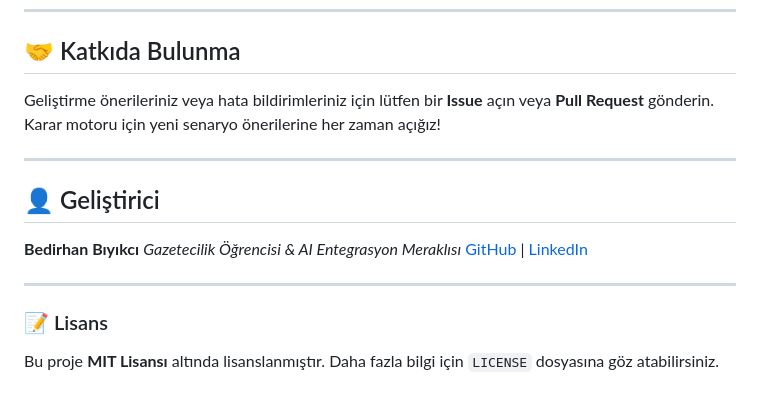
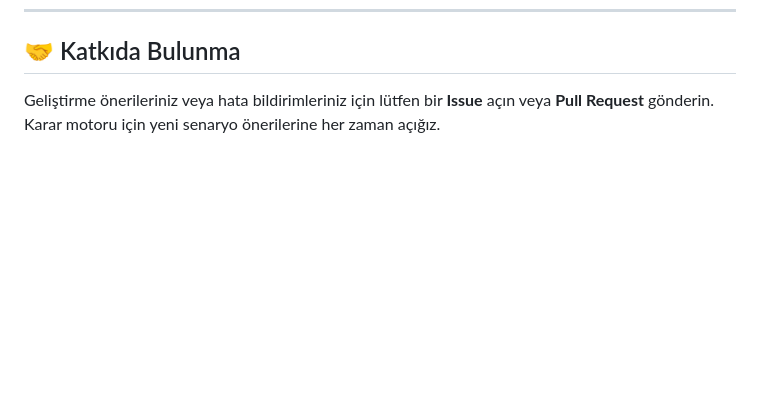
Before and after one commit to Asklepios0/whatsapp-analiz, a Markdown page: README.md, the part around the change. Rendered like a GitHub page; blank space fills up the shorter version.

```diff
--- a/README.md
+++ b/README.md
@@ -56,15 +56,4 @@ Bu uygulama, **Gizlilik Odaklı Tasarım (Privacy by Design)** ilkesine dayanır
 
 ## 🤝 Katkıda Bulunma
 
-Geliştirme önerileriniz veya hata bildirimleriniz için lütfen bir **Issue** açın veya **Pull Request** gönderin. Karar motoru için yeni senaryo önerilerine her zaman açığız!
-
----
-
-## 👤 Geliştirici
-
-**Bedirhan Bıyıkcı** *Gazetecilik Öğrencisi & AI Entegrasyon Meraklısı* [GitHub](https://github.com/bedirhanbiyikci) | [LinkedIn](https://linkedin.com/in/bedirhanbiyikci)
-
----
-
-### 📝 Lisans
-Bu proje **MIT Lisansı** altında lisanslanmıştır. Daha fazla bilgi için `LICENSE` dosyasına göz atabilirsiniz.
+Geliştirme önerileriniz veya hata bildirimleriniz için lütfen bir **Issue** açın veya **Pull Request** gönderin. Karar motoru için yeni senaryo önerilerine her zaman açığız.
```
